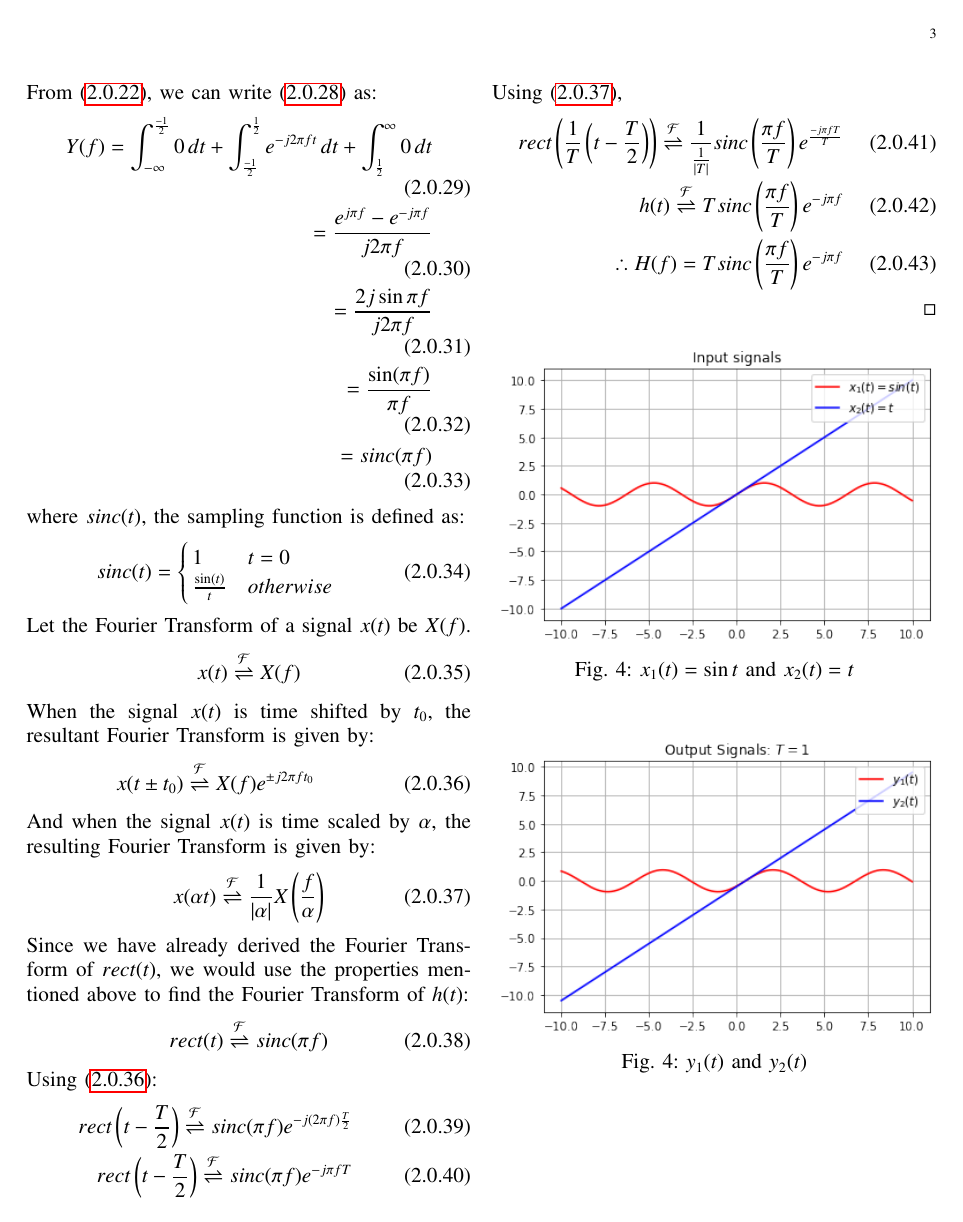
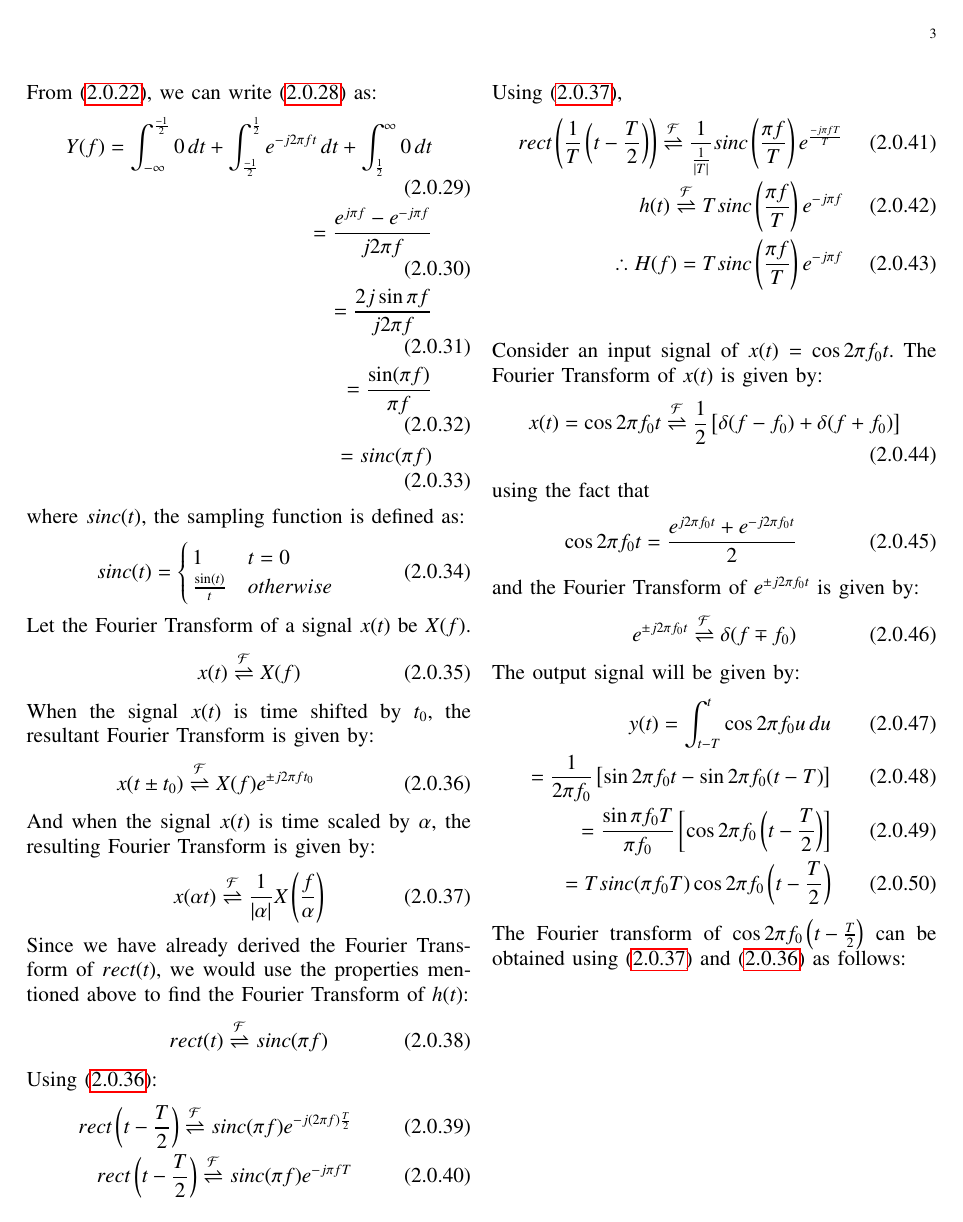
Before and after one commit to tanmaygoyal258/EE3900-Linear-Systems-and-Signal-processing, a LaTeX problem sheet (GateAssignment1/main.tex): page 3 of 4 before the commit and page 3 of 5 after it. Compiled offline with pdfLaTeX.

Commit message:
Update main.tex

```diff
--- a/GateAssignment1/main.tex
+++ b/GateAssignment1/main.tex
@@ -378,4 +378,27 @@ Using \eqref{scale},
     rect\brak{\frac{1}{T}\brak{t - \frac{T}{2}}} \fourier \frac{1}{\frac{1}{\abs{T}}}sinc\brak{\frac{\pi f }{T}}e^{\frac{-j \pi f T}{T}}\\
     h(t) \fourier Tsinc\brak{\frac{\pi f }{T}}e^{-j\pi f}\\
     \therefore H(f)  = Tsinc\brak{\frac{\pi f }{T}}e^{-j\pi f}
+\end{align}\\
+
+
+Consider an input signal of $x(t) = \cos{2\pi f_0t}$. The Fourier Transform of $x(t)$ is given by:
+\begin{align}
+    x(t) = \cos{2\pi f_0t} \fourier \frac{1}{2}\sbrak{\delta(f - f_0) + \delta(f + f_0)}
 \end{align}
+using the fact that
+\begin{align}
+    \cos{2\pi f_0 t} = \frac{e^{j2\pi f_0 t} + e^{-j2\pi f_0 t}}{2}
+\end{align} and the Fourier Transform of $e^{\pm j2\pi f_0 t}$ is given by:
+\begin{align}
+    e^{\pm j2\pi  f_0 t} \fourier \delta(f \mp f_0)
+    \label{FT}
+\end{align}
+The output signal will be given by:
+\begin{align}
+    y(t) = \int_{t-T}^t \cos{2\pi f_0u}\,du\\
+     = \frac{1}{2\pi f_0}\sbrak{\sin{2\pi f_0t}- \sin2\pi f_0({t-T})}\\
+      = \frac{\sin\pi f_0 T}{\pi f_0} \sbrak{\cos2\pi f_0 \brak{t - \frac{T}{2}}}\\
+      = Tsinc(\pi f_0 T)\cos2\pi f_0\brak{t - \frac{T}{2}}
+      \label{output}
+\end{align}
+The Fourier transform of $\cos2\pi f_0\brak{t - \frac{T}{2}}$ can be obtained using \eqref{scale} and \eqref{shift} as follows:
```
Also changed, not shown: GateAssignment1/main.tex (33 more changed lines).
